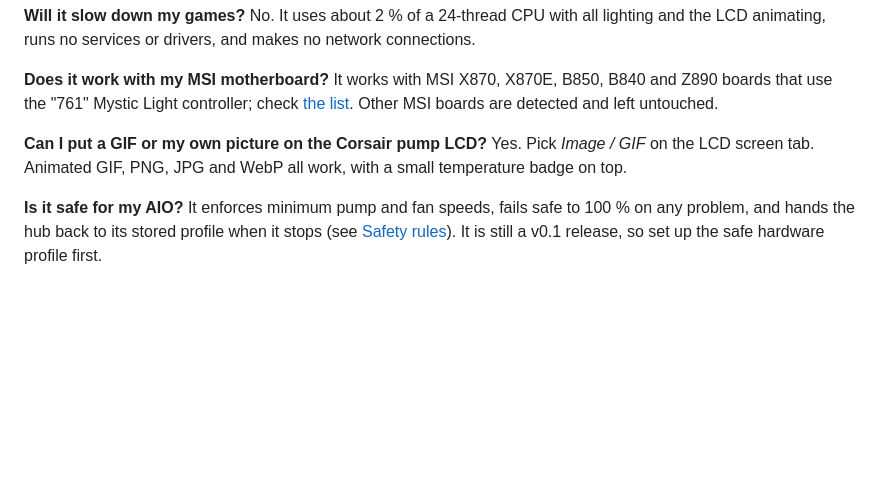
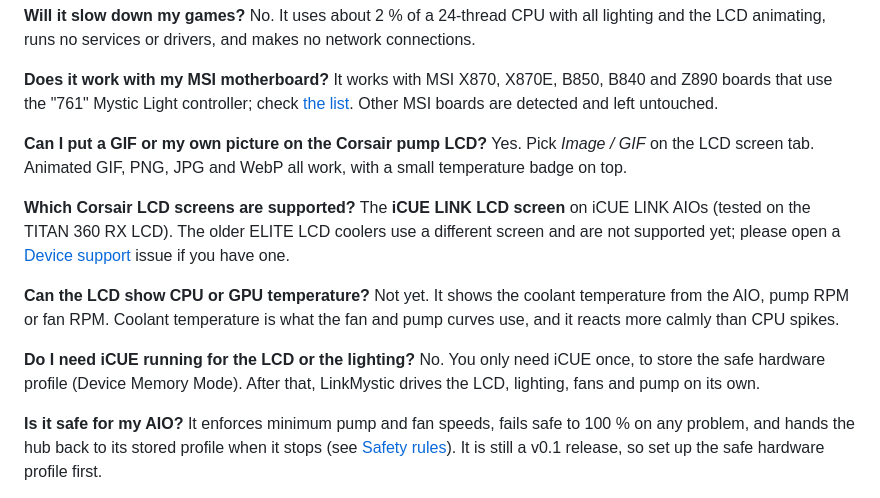
Before and after one commit to woo-jobradovic/linkmystic, a Markdown page: README.md, the part around one of its changes. GitHub-like rendering; blank space fills up the shorter version.

```diff
--- a/README.md
+++ b/README.md
@@ -164,6 +180,15 @@ It works with MSI X870, X870E, B850, B840 and Z890 boards that use the "761" Mys
 **Can I put a GIF or my own picture on the Corsair pump LCD?**
 Yes. Pick *Image / GIF* on the LCD screen tab. Animated GIF, PNG, JPG and WebP all work, with a small temperature badge on top.
 
+**Which Corsair LCD screens are supported?**
+The **iCUE LINK LCD screen** on iCUE LINK AIOs (tested on the TITAN 360 RX LCD). The older ELITE LCD coolers use a different screen and are not supported yet; please open a [Device support](../../issues/new/choose) issue if you have one.
+
+**Can the LCD show CPU or GPU temperature?**
+Not yet. It shows the coolant temperature from the AIO, pump RPM or fan RPM. Coolant temperature is what the fan and pump curves use, and it reacts more calmly than CPU spikes.
+
+**Do I need iCUE running for the LCD or the lighting?**
+No. You only need iCUE once, to store the safe hardware profile (Device Memory Mode). After that, LinkMystic drives the LCD, lighting, fans and pump on its own.
+
 **Is it safe for my AIO?**
 It enforces minimum pump and fan speeds, fails safe to 100 % on any problem, and hands the hub back to its stored profile when it stops (see [Safety rules](#safety-rules-always-on)). It is still a v0.1 release, so set up the safe hardware profile first.
 
```
Also changed, not shown: other parts of README.md (+23 -7 lines).
